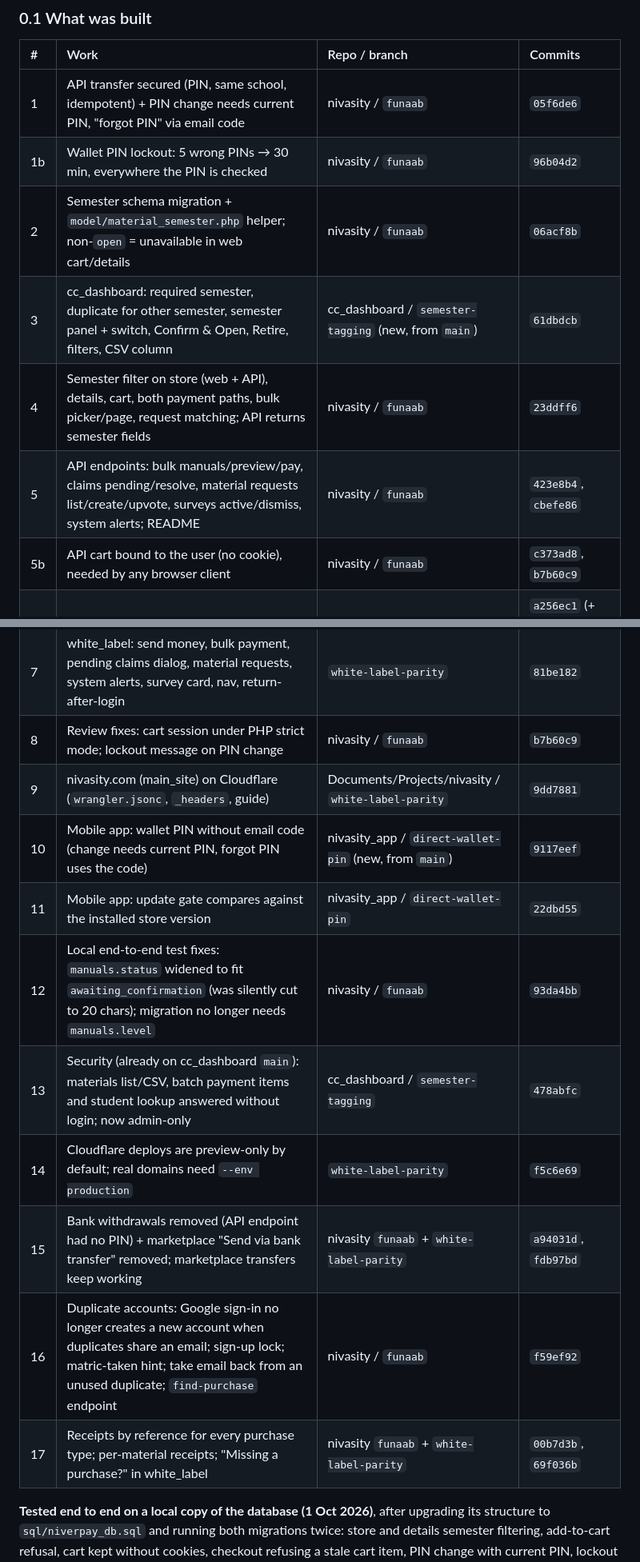
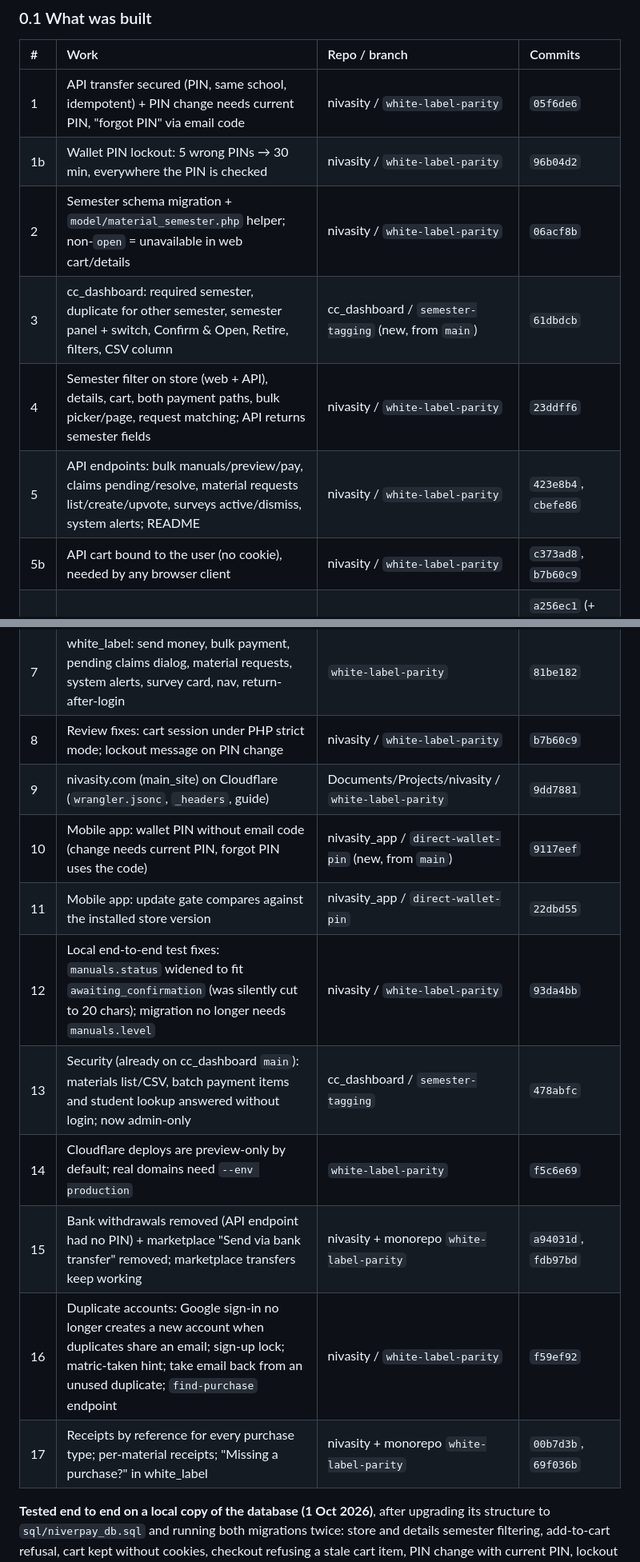
Before and after one commit to samakins672/nivasity, a Markdown page: docs/WHITE_LABEL_TRANSITION_PLAN.md, 2 parts joined by grey strips. Shown at 80% size. Drawn GitHub-style.

Commit message:
docs: plan refers to the white-label-parity branch instead of funaab
Co-Authored-By: Claude Opus 5.5 <noreply@anthropic.com>

```diff
--- a/docs/WHITE_LABEL_TRANSITION_PLAN.md
+++ b/docs/WHITE_LABEL_TRANSITION_PLAN.md
@@ -8,26 +8,26 @@
 
 | # | Work | Repo / branch | Commits |
 | :--- | :--- | :--- | :--- |
-| 1 | API transfer secured (PIN, same school, idempotent) + PIN change needs current PIN, "forgot PIN" via email code | nivasity / `funaab` | `05f6de6` |
-| 1b | Wallet PIN lockout: 5 wrong PINs → 30 min, everywhere the PIN is checked | nivasity / `funaab` | `96b04d2` |
-| 2 | Semester schema migration + `model/material_semester.php` helper; non-`open` = unavailable in web cart/details | nivasity / `funaab` | `06acf8b` |
+| 1 | API transfer secured (PIN, same school, idempotent) + PIN change needs current PIN, "forgot PIN" via email code | nivasity / `white-label-parity` | `05f6de6` |
+| 1b | Wallet PIN lockout: 5 wrong PINs → 30 min, everywhere the PIN is checked | nivasity / `white-label-parity` | `96b04d2` |
+| 2 | Semester schema migration + `model/material_semester.php` helper; non-`open` = unavailable in web cart/details | nivasity / `white-label-parity` | `06acf8b` |
 | 3 | cc_dashboard: required semester, duplicate for other semester, semester panel + switch, Confirm & Open, Retire, filters, CSV column | cc_dashboard / `semester-tagging` (new, from `main`) | `61dbdcb` |
-| 4 | Semester filter on store (web + API), details, cart, both payment paths, bulk picker/page, request matching; API returns semester fields | nivasity / `funaab` | `23ddff6` |
-| 5 | API endpoints: bulk manuals/preview/pay, claims pending/resolve, material requests list/create/upvote, surveys active/dismiss, system alerts; README | nivasity / `funaab` | `423e8b4`, `cbefe86` |
-| 5b | API cart bound to the user (no cookie), needed by any browser client | nivasity / `funaab` | `c373ad8`, `b7b60c9` |
+| 4 | Semester filter on store (web + API), details, cart, both payment paths, bulk picker/page, request matching; API returns semester fields | nivasity / `white-label-parity` | `23ddff6` |
+| 5 | API endpoints: bulk manuals/preview/pay, claims pending/resolve, material requests list/create/upvote, surveys active/dismiss, system alerts; README | nivasity / `white-label-parity` | `423e8b4`, `cbefe86` |
+| 5b | API cart bound to the user (no cookie), needed by any browser client | nivasity / `white-label-parity` | `c373ad8`, `b7b60c9` |
 | 6 | white_label: API client/types, direct PIN page, checkout parity, store details dialog, mark as lost | Documents/Projects/nivasity / `white-label-parity` (new, from `staging`) | `a256ec1` (+ `a6d0bf7` unused imports that broke the build, `2c4de0b` plan copy) |
 | 6b | Cloudflare hosting for white_label (`wrangler.jsonc`, `_headers`, guide) | `white-label-parity` | `13a483f` |
 | 7 | white_label: send money, bulk payment, pending claims dialog, material requests, system alerts, survey card, nav, return-after-login | `white-label-parity` | `81be182` |
-| 8 | Review fixes: cart session under PHP strict mode; lockout message on PIN change | nivasity / `funaab` | `b7b60c9` |
+| 8 | Review fixes: cart session under PHP strict mode; lockout message on PIN change | nivasity / `white-label-parity` | `b7b60c9` |
 | 9 | nivasity.com (main_site) on Cloudflare (`wrangler.jsonc`, `_headers`, guide) | Documents/Projects/nivasity / `white-label-parity` | `9dd7881` |
 | 10 | Mobile app: wallet PIN without email code (change needs current PIN, forgot PIN uses the code) | nivasity_app / `direct-wallet-pin` (new, from `main`) | `9117eef` |
 | 11 | Mobile app: update gate compares against the installed store version | nivasity_app / `direct-wallet-pin` | `22dbd55` |
-| 12 | Local end-to-end test fixes: `manuals.status` widened to fit `awaiting_confirmation` (was silently cut to 20 chars); migration no longer needs `manuals.level` | nivasity / `funaab` | `93da4bb` |
+| 12 | Local end-to-end test fixes: `manuals.status` widened to fit `awaiting_confirmation` (was silently cut to 20 chars); migration no longer needs `manuals.level` | nivasity / `white-label-parity` | `93da4bb` |
 | 13 | Security (already on cc_dashboard `main`): materials list/CSV, batch payment items and student lookup answered without login; now admin-only | cc_dashboard / `semester-tagging` | `478abfc` |
 | 14 | Cloudflare deploys are preview-only by default; real domains need `--env production` | `white-label-parity` | `f5c6e69` |
-| 15 | Bank withdrawals removed (API endpoint had no PIN) + marketplace "Send via bank transfer" removed; marketplace transfers keep working | nivasity `funaab` + `white-label-parity` | `a94031d`, `fdb97bd` |
-| 16 | Duplicate accounts: Google sign-in no longer creates a new account when duplicates share an email; sign-up lock; matric-taken hint; take email back from an unused duplicate; `find-purchase` endpoint | nivasity / `funaab` | `f59ef92` |
-| 17 | Receipts by reference for every purchase type; per-material receipts; "Missing a purchase?" in white_label | nivasity `funaab` + `white-label-parity` | `00b7d3b`, `69f036b` |
+| 15 | Bank withdrawals removed (API endpoint had no PIN) + marketplace "Send via bank transfer" removed; marketplace transfers keep working | nivasity + monorepo `white-label-parity` | `a94031d`, `fdb97bd` |
+| 16 | Duplicate accounts: Google sign-in no longer creates a new account when duplicates share an email; sign-up lock; matric-taken hint; take email back from an unused duplicate; `find-purchase` endpoint | nivasity / `white-label-parity` | `f59ef92` |
+| 17 | Receipts by reference for every purchase type; per-material receipts; "Missing a purchase?" in white_label | nivasity + monorepo `white-label-parity` | `00b7d3b`, `69f036b` |
 
 **Tested end to end on a local copy of the database (1 Oct 2026)**, after upgrading its structure to `sql/niverpay_db.sql` and running both migrations twice: store and details semester filtering, add-to-cart refusal, cart kept without cookies, checkout refusing a stale cart item, PIN change with current PIN, lockout after 5 wrong PINs (blocks PIN change and checkout), transfer lookup rules, bulk manuals/preview, material request create/duplicate/upvote, surveys, alerts, and in cc_dashboard: semester panel counts, Confirm & Open, toggle reopen block, switch (and double-submit guard), Retire, confirm-ahead, switch back. Not exercised: real money movements (wallet checkout, transfer, bulk pay) and emails.
 
```
Also changed, not shown: other parts of docs/WHITE_LABEL_TRANSITION_PLAN.md (+1 -1 lines).
